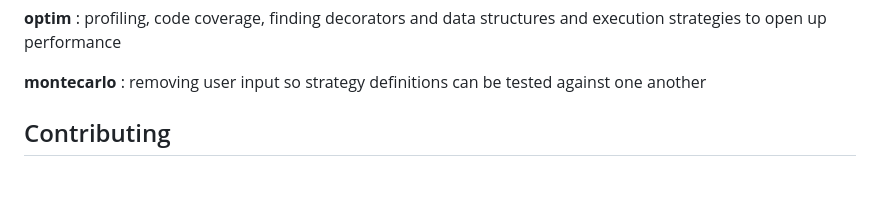
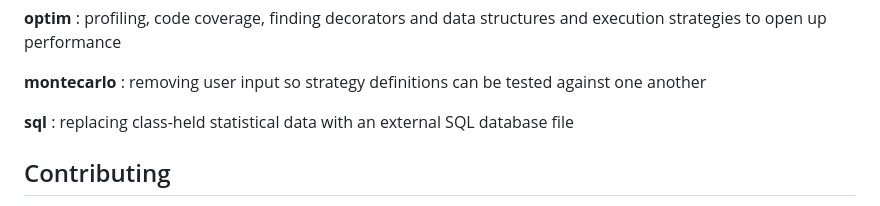
Before and after one commit to PennRobotics/ante50, a Markdown page: README.md, the part around the change. Rendered like a GitHub page; blank space fills up the shorter version.

Commit message:
add sql branch

```diff
--- a/README.md
+++ b/README.md
@@ -24,6 +24,9 @@ ante50
 
 **montecarlo**
 : removing user input so strategy definitions can be tested against one another
+
+**sql**
+: replacing class-held statistical data with an external SQL database file
 
 ## Contributing
 
```
